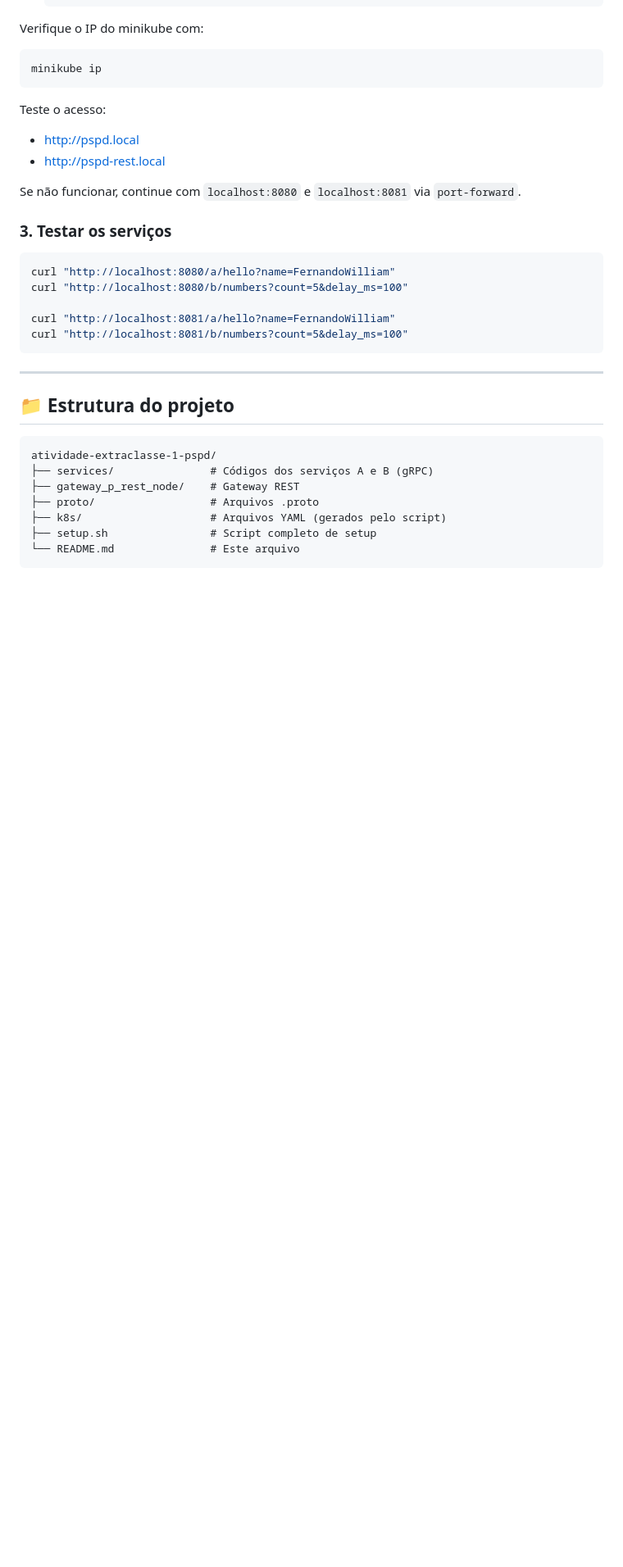
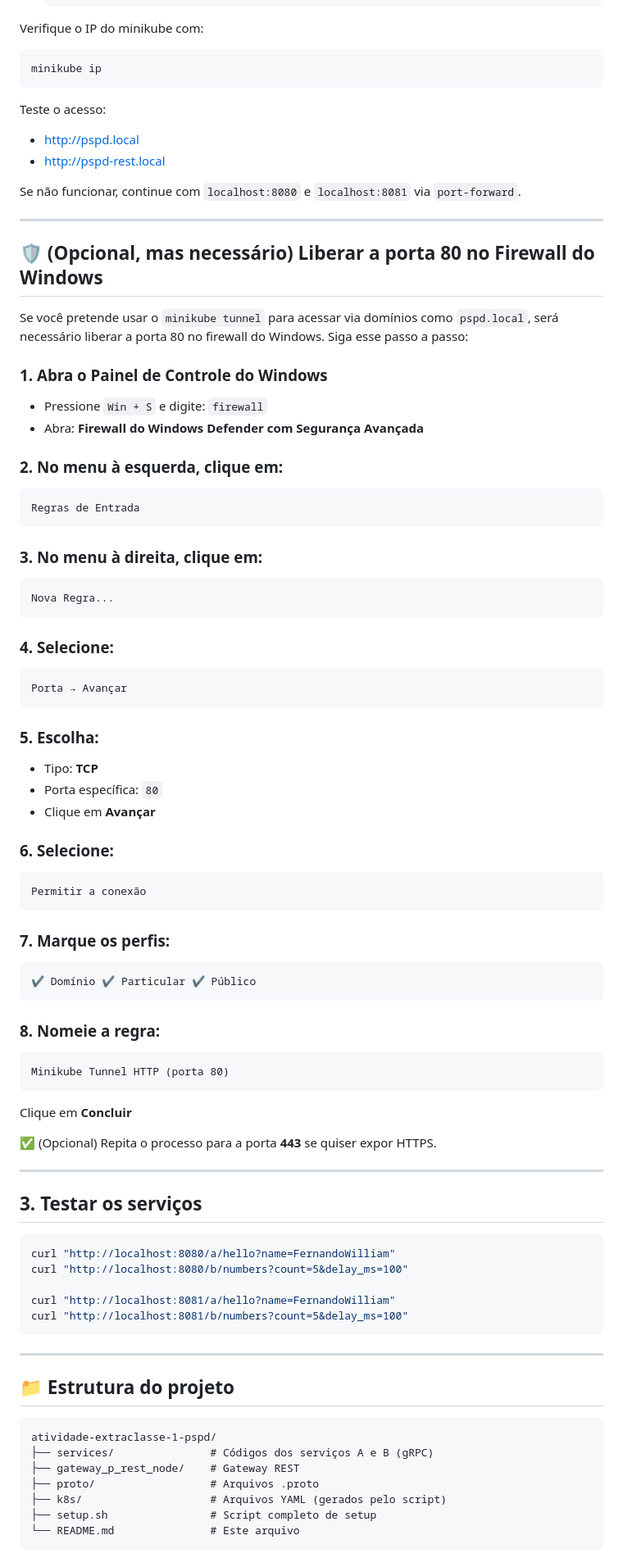
Before and after one commit to edilbertocantuaria/atividade-extraclasse-1-pspd, a Markdown page: README.md, the part around the change printed below. Shown: that part at 82% size. Drawn GitHub-style; blank space fills up the shorter version.

````diff
--- a/README.md
+++ b/README.md
@@ -99,7 +88,58 @@ Teste o acesso:
 
 Se não funcionar, continue com `localhost:8080` e `localhost:8081` via `port-forward`.
 
-### 3. Testar os serviços
+---
+
+## 🛡️ (Opcional, mas necessário) Liberar a porta 80 no Firewall do Windows
+
+Se você pretende usar o `minikube tunnel` para acessar via domínios como `pspd.local`, será necessário liberar a porta 80 no firewall do Windows. Siga esse passo a passo:
+
+### 1. Abra o **Painel de Controle** do Windows
+- Pressione `Win + S` e digite: `firewall`
+- Abra: **Firewall do Windows Defender com Segurança Avançada**
+
+### 2. No menu à esquerda, clique em:
+```
+Regras de Entrada
+```
+
+### 3. No menu à direita, clique em:
+```
+Nova Regra...
+```
+
+### 4. Selecione:
+```
+Porta → Avançar
+```
+
+### 5. Escolha:
+- Tipo: **TCP**
+- Porta específica: `80`
+- Clique em **Avançar**
+
+### 6. Selecione:
+```
+Permitir a conexão
+```
+
+### 7. Marque os perfis:
+```
+✔️ Domínio ✔️ Particular ✔️ Público
+```
+
+### 8. Nomeie a regra:
+```
+Minikube Tunnel HTTP (porta 80)
+```
+
+Clique em **Concluir**
+
+✅ (Opcional) Repita o processo para a porta **443** se quiser expor HTTPS.
+
+---
+
+## 3. Testar os serviços
 ```bash
 curl "http://localhost:8080/a/hello?name=FernandoWilliam"
 curl "http://localhost:8080/b/numbers?count=5&delay_ms=100"
````
Also changed, not shown: other parts of README.md (+1 -12 lines).
